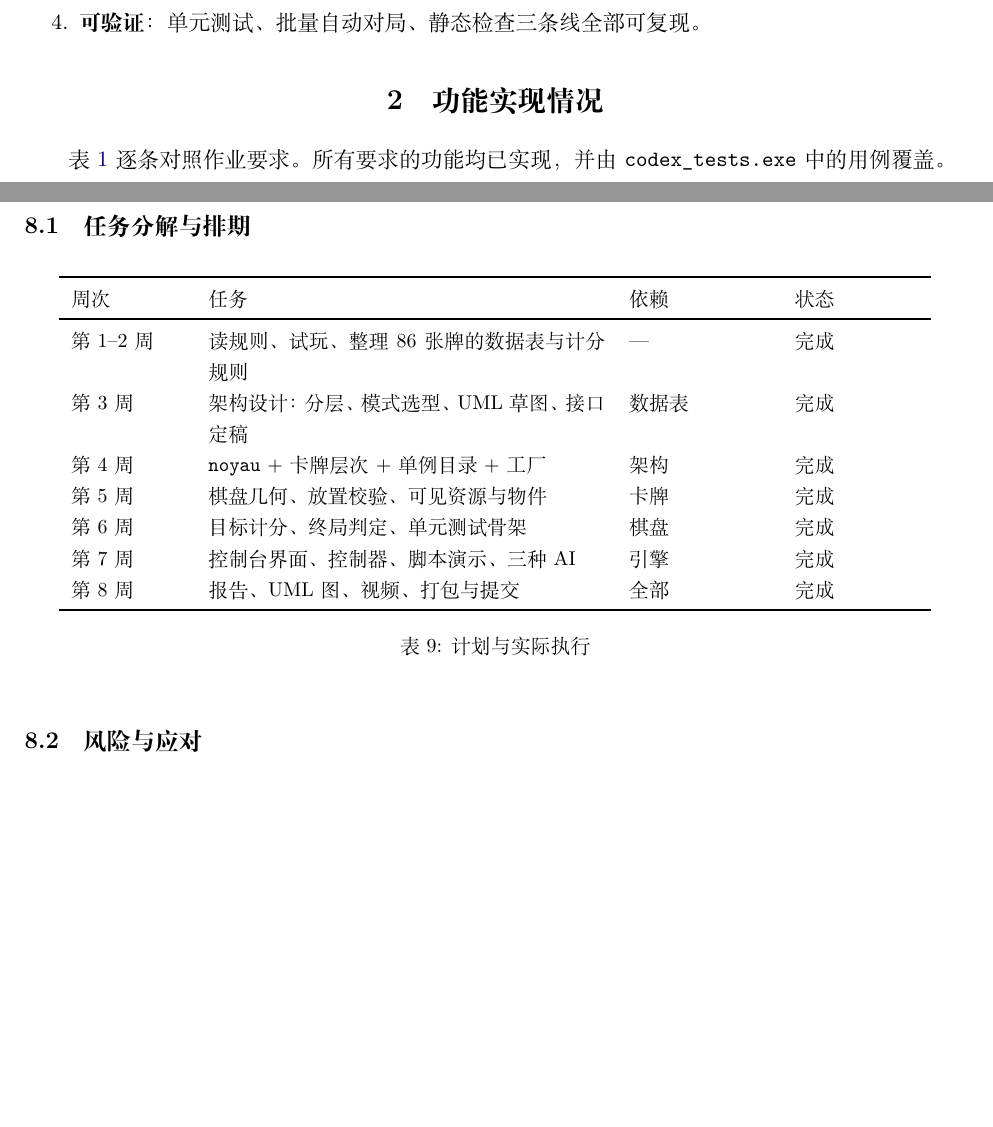
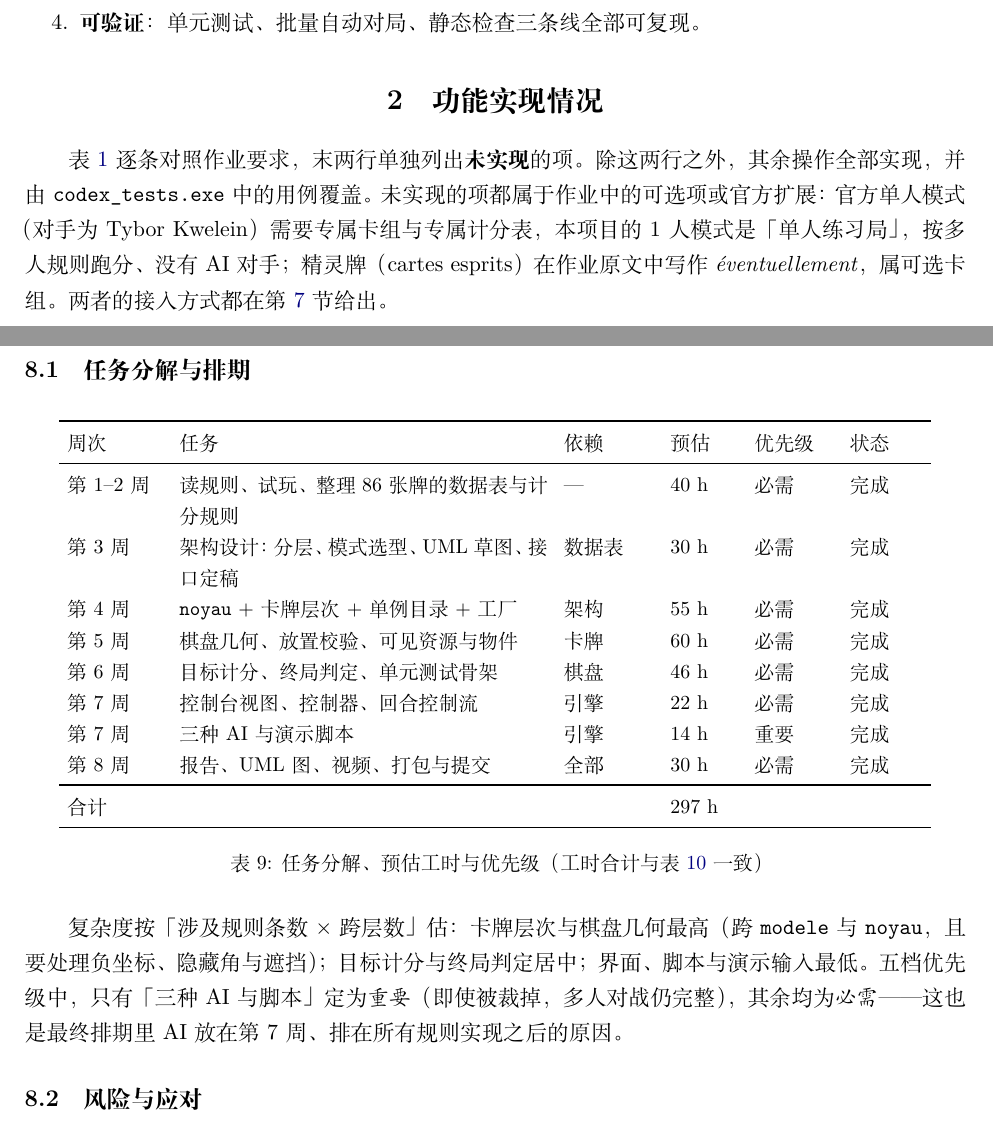
Before and after one commit to liuyucheng123/Cpp-project, a LaTeX document (rapport/rapport.tex): two parts of pages 4 and 15 of 20 before the commit and two parts of pages 4 and 16 of 21 after it, joined at a grey line, cut so that both start at the same text, the shorter picture padded with empty space. Compiled offline with XeLaTeX.

Commit message:
docs(rapport): mise en conformite avec le cahier des charges
- table des fonctionnalites : deux lignes explicites pour ce qui n'est PAS implemente (mode solo Tybor, cartes esprits)\n- planning : colonnes duree estimee et priorite, coherence des 297 h\n- contribution : colonne heures par membre (exigee par le sujet)\n- 21 pages, 0 overfull

```diff
--- a/rapport/rapport.tex
+++ b/rapport/rapport.tex
@@ -125,8 +125,12 @@ Factory Method、Singleton、Iterator、Adapter、Composite），并通过自动
 
 \section{功能实现情况}
 
-表 \ref{tab:fonctions} 逐条对照作业要求。所有要求的功能均已实现，并由
-\cl{codex\_tests.exe} 中的用例覆盖。
+表 \ref{tab:fonctions} 逐条对照作业要求，末两行单独列出\textbf{未实现}的项。
+除这两行之外，其余操作全部实现，并由 \cl{codex\_tests.exe} 中的用例覆盖。
+未实现的项都属于作业中的可选项或官方扩展：官方单人模式（对手为 Tybor Kwelein）
+需要专属卡组与专属计分表，本项目的 1 人模式是「单人练习局」，按多人规则跑分、
+没有 AI 对手；精灵牌（cartes esprits）在作业原文中写作 \emph{éventuellement}，
+属可选卡组。两者的接入方式都在第 \ref{sec:extensible} 节给出。
 
 \begin{table}[h]
 \centering
@@ -753,22 +761,32 @@ private:
 \begin{table}[h]
 \centering
 \small
-\begin{tabular}{p{2.0cm}p{7.0cm}p{2.5cm}p{2.2cm}}
+\setlength{\tabcolsep}{4pt}
+\begin{tabular}{p{1.7cm}p{6.5cm}p{1.6cm}p{1.2cm}p{1.4cm}p{1.3cm}}
 \toprule
-周次 & 任务 & 依赖 & 状态 \\
+周次 & 任务 & 依赖 & 预估 & 优先级 & 状态 \\
 \midrule
-第 1--2 周 & 读规则、试玩、整理 86 张牌的数据表与计分规则 & --- & 完成 \\
-第 3 周 & 架构设计：分层、模式选型、UML 草图、接口定稿 & 数据表 & 完成 \\
-第 4 周 & \cl{noyau} + 卡牌层次 + 单例目录 + 工厂 & 架构 & 完成 \\
-第 5 周 & 棋盘几何、放置校验、可见资源与物件 & 卡牌 & 完成 \\
-第 6 周 & 目标计分、终局判定、单元测试骨架 & 棋盘 & 完成 \\
-第 7 周 & 控制台界面、控制器、脚本演示、三种 AI & 引擎 & 完成 \\
-第 8 周 & 报告、UML 图、视频、打包与提交 & 全部 & 完成 \\
+第 1--2 周 & 读规则、试玩、整理 86 张牌的数据表与计分规则 & --- & 40 h & 必需 & 完成 \\
+第 3 周 & 架构设计：分层、模式选型、UML 草图、接口定稿 & 数据表 & 30 h & 必需 & 完成 \\
+第 4 周 & \cl{noyau} + 卡牌层次 + 单例目录 + 工厂 & 架构 & 55 h & 必需 & 完成 \\
+第 5 周 & 棋盘几何、放置校验、可见资源与物件 & 卡牌 & 60 h & 必需 & 完成 \\
+第 6 周 & 目标计分、终局判定、单元测试骨架 & 棋盘 & 46 h & 必需 & 完成 \\
+第 7 周 & 控制台视图、控制器、回合控制流 & 引擎 & 22 h & 必需 & 完成 \\
+第 7 周 & 三种 AI 与演示脚本 & 引擎 & 14 h & 重要 & 完成 \\
+第 8 周 & 报告、UML 图、视频、打包与提交 & 全部 & 30 h & 必需 & 完成 \\
+\midrule
+合计 & \strut & \strut & 297 h & \strut & \strut \\
 \bottomrule
 \end{tabular}
-\caption{计划与实际执行}
+\caption{任务分解、预估工时与优先级（工时合计与表 \ref{tab:contrib} 一致）}
 \label{tab:planning}
 \end{table}
+
+复杂度按「涉及规则条数 $\times$ 跨层数」估：卡牌层次与棋盘几何最高（跨
+\cl{modele} 与 \cl{noyau}，且要处理负坐标、隐藏角与遮挡）；目标计分与终局判定居中；
+界面、脚本与演示输入最低。五档优先级中，只有「三种 AI 与脚本」定为\emph{重要}
+（即使被裁掉，多人对战仍完整），其余均为\emph{必需}——这也是最终排期里 AI
+放在第 7 周、排在所有规则实现之后的原因。
 
 
 \subsection{风险与应对}
```
Also changed, not shown: rapport/rapport.pdf, rapport/rapport.tex (24 more changed lines).
